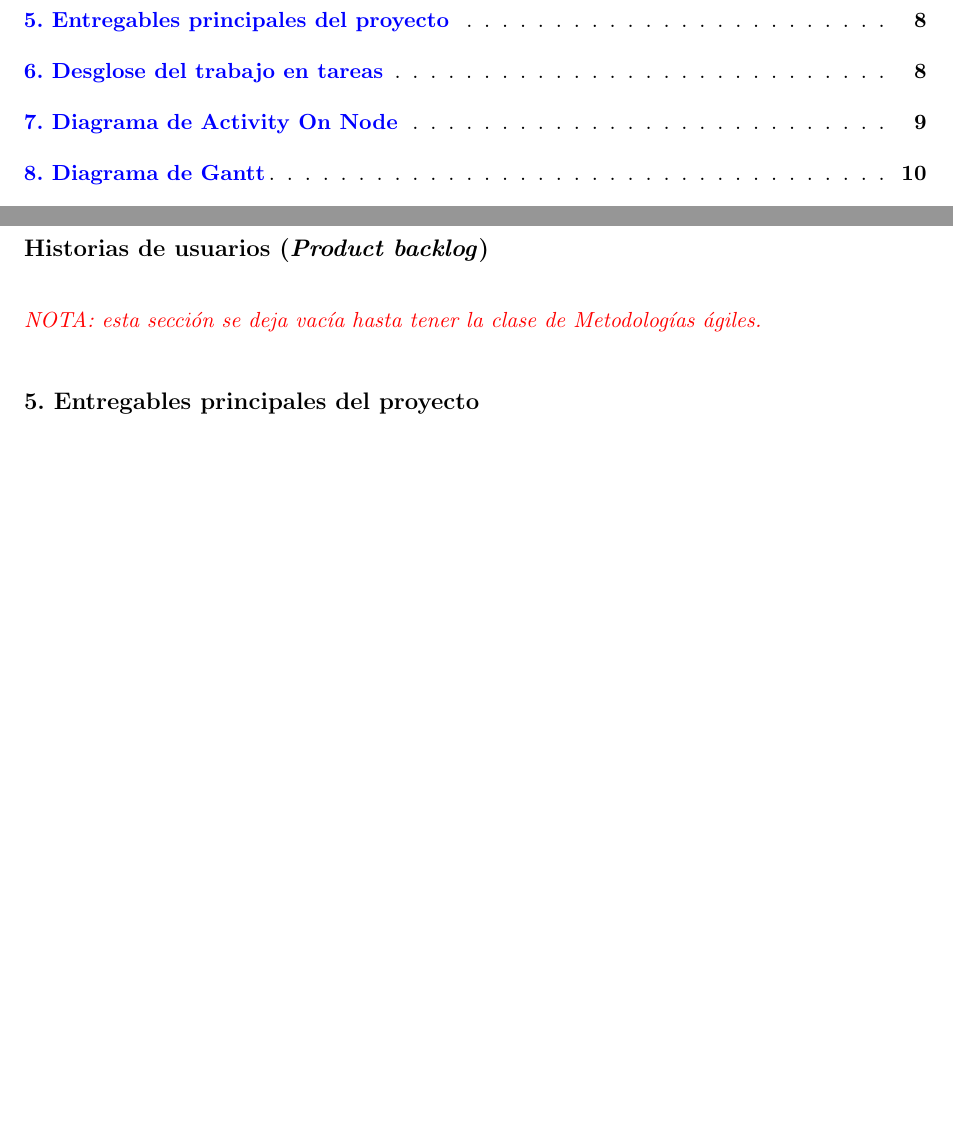
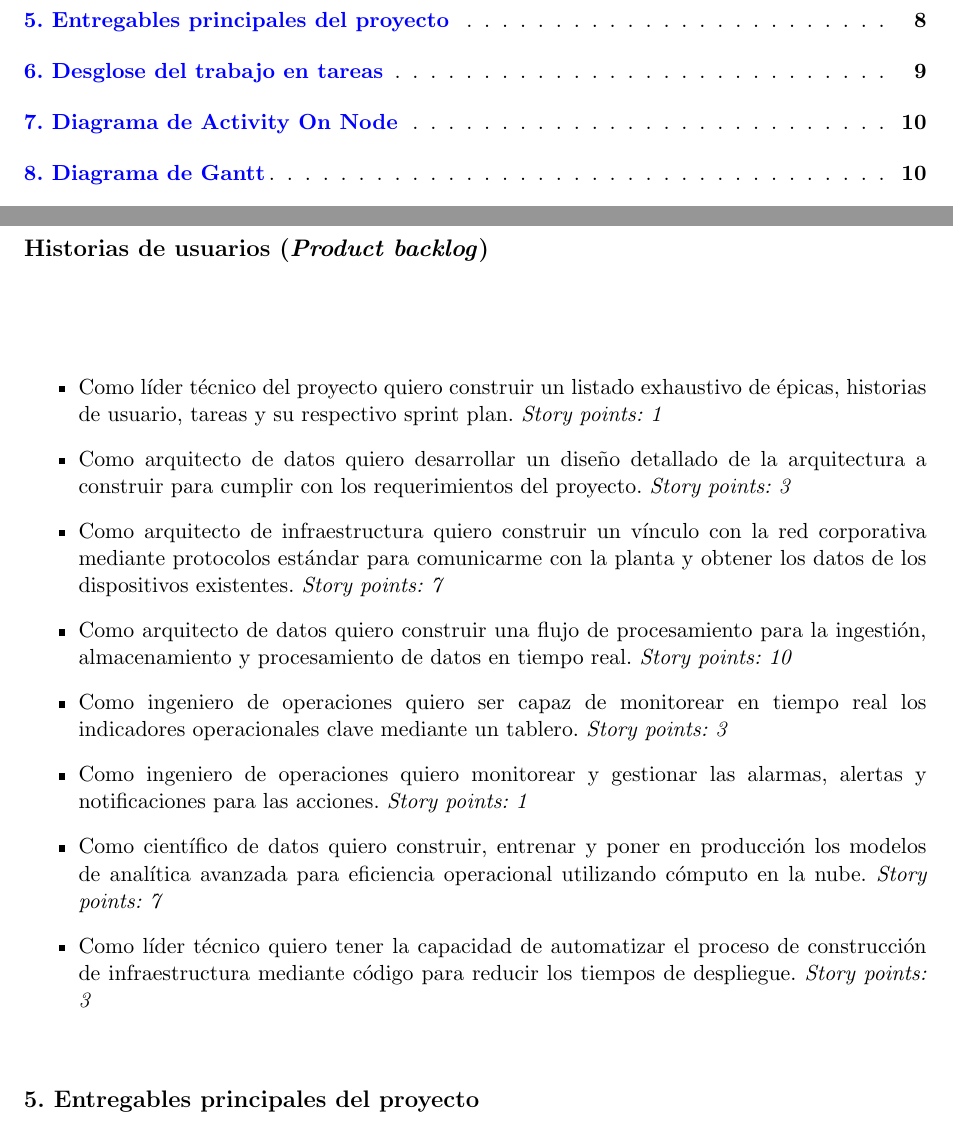
Before and after one commit to jpilorget/Plantilla-planificacion, a LaTeX document (charter.tex): two parts of pages 2 and 8 of 15 before the commit and two parts of pages 2 and 8 of 16 after it, joined at a grey line, cut so that both start at the same text, the shorter picture padded with empty space. Compiled offline with pdfLaTeX.

Commit message:
Actualizo historias de usuario

```diff
--- a/charter.tex
+++ b/charter.tex
@@ -213,8 +213,17 @@ Para el desarrollo del presente proyecto se supone que:
 \section{Historias de usuarios (\textit{Product backlog})}
 \label{sec:backlog}
 
-\begin{consigna}{red}
-\textit{NOTA: esta sección se deja vacía hasta tener la clase de Metodologías ágiles.}
+\begin{consigna}{black}
+\begin{itemize}
+\item Como líder técnico del proyecto quiero construir un listado exhaustivo de épicas, historias de usuario, tareas y su respectivo sprint plan. \textit{Story points: 1}
+\item Como arquitecto de datos quiero desarrollar un diseño detallado de la arquitectura a construir para cumplir con los requerimientos del proyecto. \textit{Story points: 3}
+\item Como arquitecto de infraestructura quiero construir un vínculo con la red corporativa mediante protocolos estándar para comunicarme con la planta y obtener los datos de los dispositivos existentes. \textit{Story points: 7}
+\item Como arquitecto de datos quiero construir una flujo de procesamiento para la ingestión, almacenamiento y procesamiento de datos en tiempo real. \textit{Story points: 10}
+\item Como ingeniero de operaciones quiero ser capaz de monitorear en tiempo real los indicadores operacionales clave mediante un tablero. \textit{Story points: 3}
+\item Como ingeniero de operaciones quiero monitorear y gestionar las alarmas, alertas y notificaciones para las acciones. \textit{Story points: 1}
+\item Como científico de datos quiero construir, entrenar y poner en producción los modelos de analítica avanzada para eficiencia operacional utilizando cómputo en la nube. \textit{Story points: 7}
+\item Como líder técnico quiero tener la capacidad de automatizar el proceso de construcción de infraestructura mediante código para reducir los tiempos de despliegue. \textit{Story points: 3}
+\end{itemize}
 
 %Descripción: En esta sección se deben incluir las historias de usuarios y su ponderación (\textit{story points}). Recordar que las historias de usuarios son descripciones cortas y simples de una característica contada desde la perspectiva de la persona que desea la nueva capacidad, generalmente un usuario o cliente del sistema. La ponderación es un número entero que representa el tamaño de la historia comparada con otras historias de similar tipo.
 \end{consigna}
```
